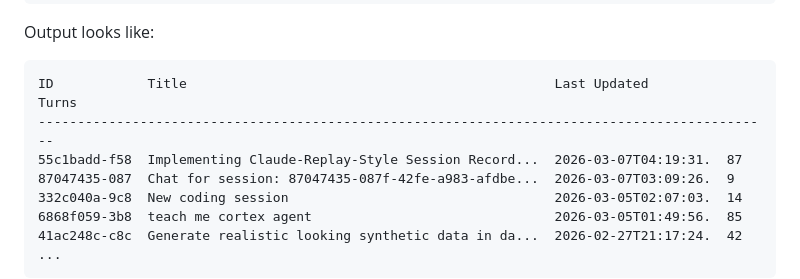
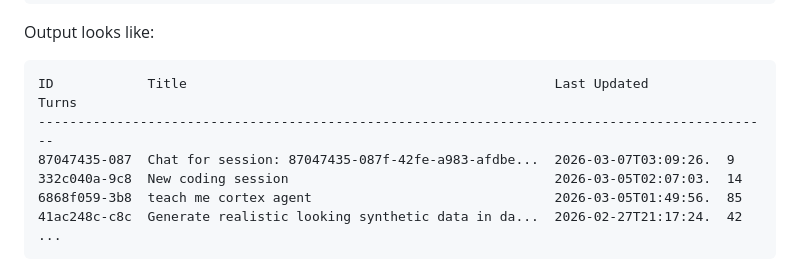
Before and after one commit to dataprofessor/cortex-replay, a Markdown page: README.md, the part around one of its changes. Drawn GitHub-style.

````diff
--- a/README.md
+++ b/README.md
@@ -59,7 +59,6 @@ Output looks like:
 ```
 ID            Title                                               Last Updated          Turns
 ----------------------------------------------------------------------------------------------
-55c1badd-f58  Implementing Claude-Replay-Style Session Record...  2026-03-07T04:19:31.  87
 87047435-087  Chat for session: 87047435-087f-42fe-a983-afdbe...  2026-03-07T03:09:26.  9
 332c040a-9c8  New coding session                                  2026-03-05T02:07:03.  14
 6868f059-3b8  teach me cortex agent                               2026-03-05T01:49:56.  85
````
Also changed, not shown: other parts of README.md (+1 -1 lines).
